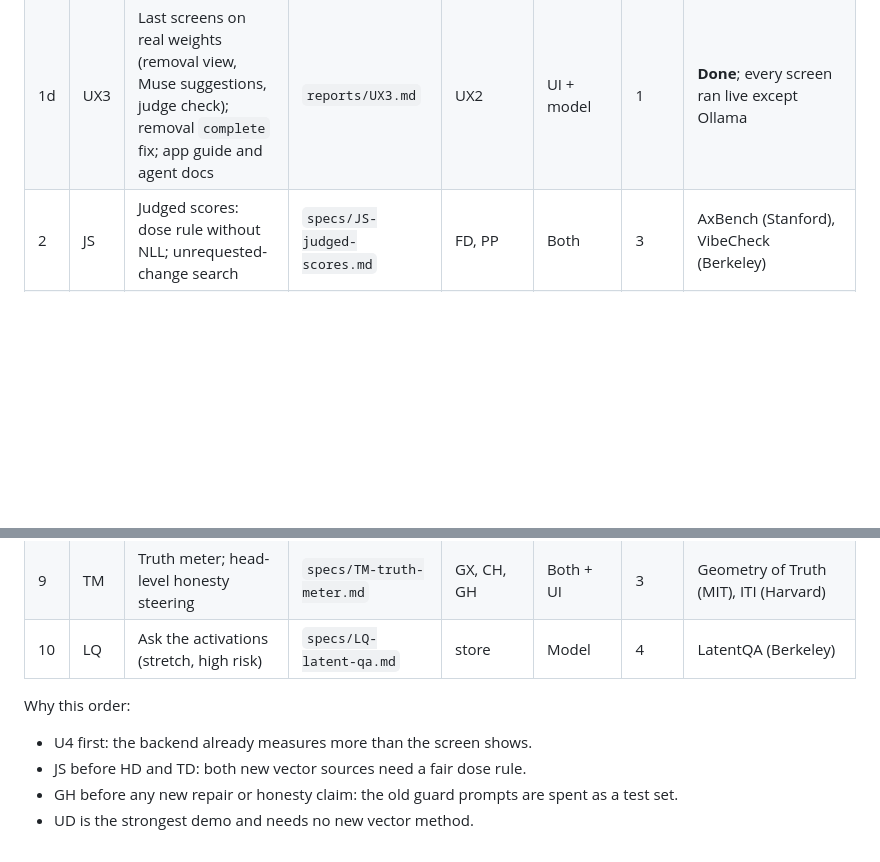
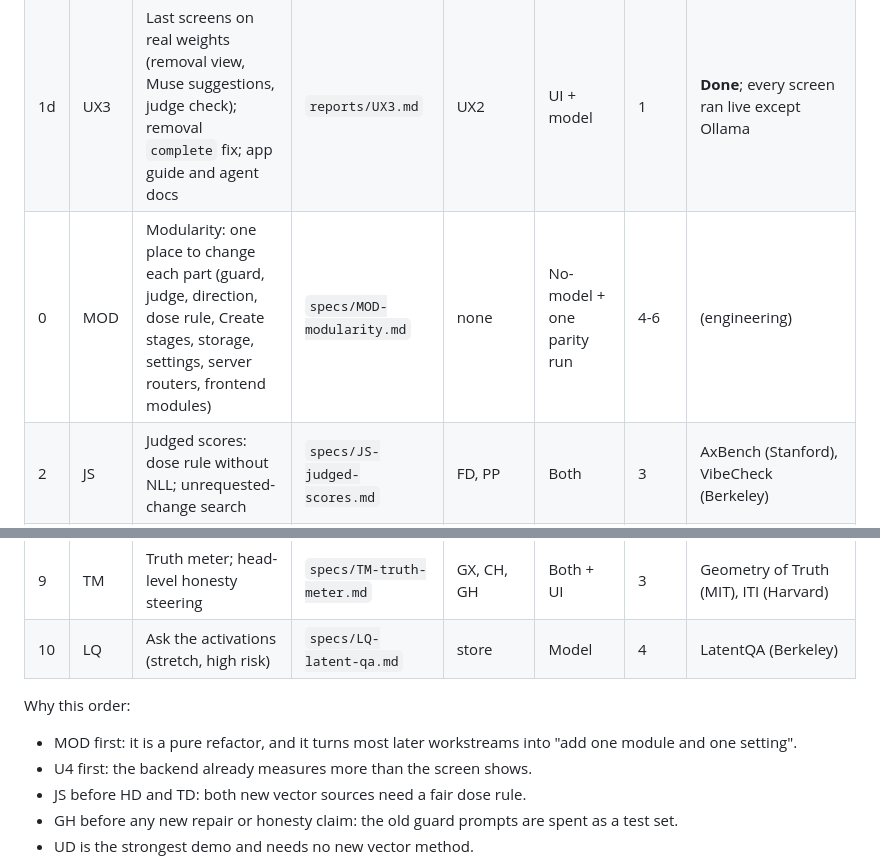
Before and after one commit to meschinidino/lobot, a Markdown page: docs/roadmap/README.md, 2 parts joined by grey strips. GitHub-like rendering; blank space fills up the shorter version.

Commit message:
Roadmap: MOD modularity spec (ports, phases, parity gates)

```diff
--- a/docs/roadmap/README.md
+++ b/docs/roadmap/README.md
@@ -147,6 +147,7 @@ own prompt, predicts its side effects, and repairs them.**
 | 1b | UX | Frontend 100x: dose dial with recorded replies, tuning grid, Library, Muse explanation | `reports/UX-100x.md` | U4 | UI | 1 | **Done**; checked in replay mode |
 | 1c | UX2 | 100X features on screen: describe in words (Muse agent, self-labeling), chat with dials, re-check, removal, install; key legend; stream-disconnect lock fix | `reports/UX2.md` | UX | UI + model | 1 | **Done**; see the report for what ran on real weights |
 | 1d | UX3 | Last screens on real weights (removal view, Muse suggestions, judge check); removal `complete` fix; app guide and agent docs | `reports/UX3.md` | UX2 | UI + model | 1 | **Done**; every screen ran live except Ollama |
+| 0 | MOD | Modularity: one place to change each part (guard, judge, direction, dose rule, Create stages, storage, settings, server routers, frontend modules) | `specs/MOD-modularity.md` | none | No-model + one parity run | 4-6 | (engineering) |
 | 2 | JS | Judged scores: dose rule without NLL; unrequested-change search | `specs/JS-judged-scores.md` | FD, PP | Both | 3 | AxBench (Stanford), VibeCheck (Berkeley) |
 | 3 | GH | Fresh guard test set; repair v3 (iterated gradient projection) | `specs/GH-guard-holdout-repair-v3.md` | GR, FD | Both | 2 | "Safety cost of steering vectors is separable and reducible" (2026) |
 | 4 | UD | "What it thinks of you" dashboard in chat | `specs/UD-user-model-dashboard.md` | CH | Both + UI | 3 | TalkTuner (Harvard) |
@@ -158,6 +159,8 @@ own prompt, predicts its side effects, and repairs them.**
 | 10 | LQ | Ask the activations (stretch, high risk) | `specs/LQ-latent-qa.md` | store | Model | 4 | LatentQA (Berkeley) |
 
 Why this order:
+- MOD first: it is a pure refactor, and it turns most later workstreams
+  into "add one module and one setting".
 - U4 first: the backend already measures more than the screen shows.
 - JS before HD and TD: both new vector sources need a fair dose rule.
 - GH before any new repair or honesty claim: the old guard prompts
```
Also changed, not shown: 1 other file.
